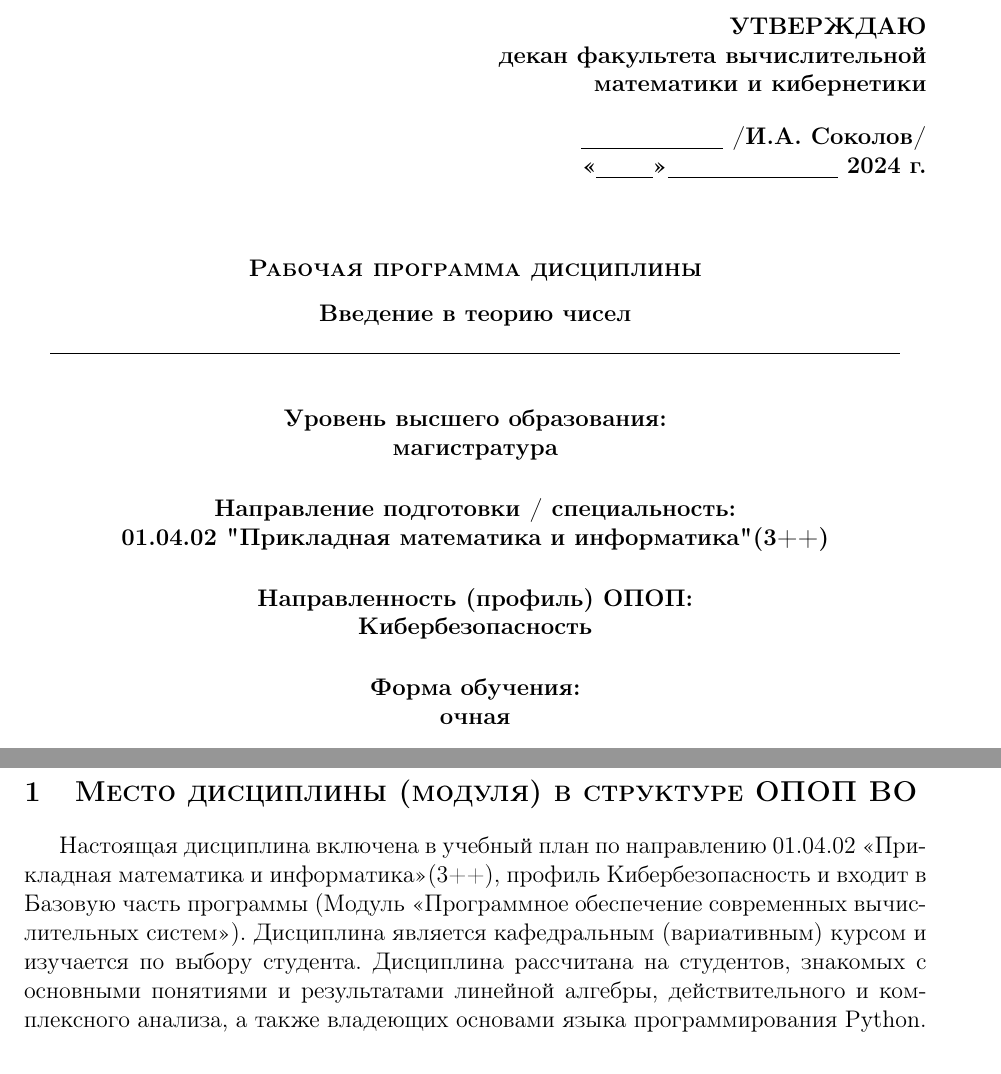
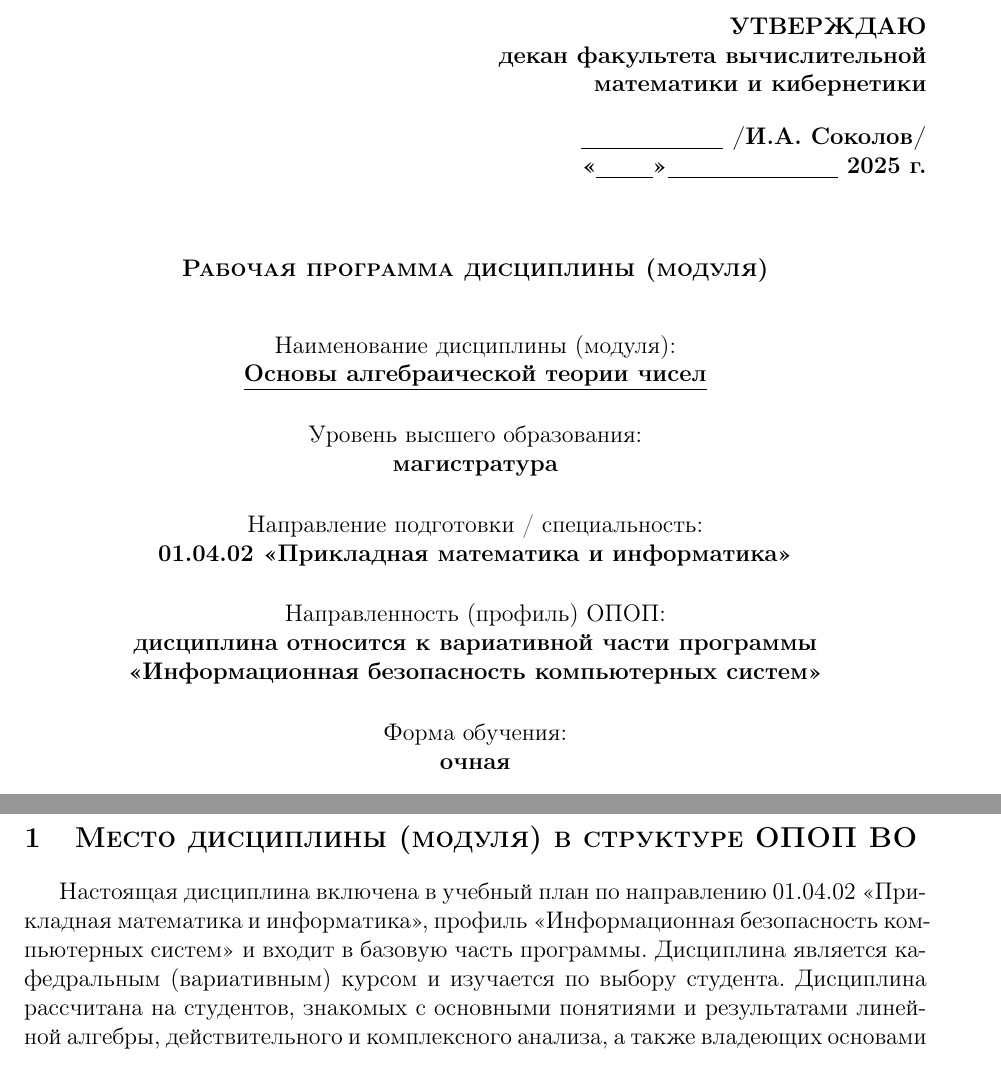
Before and after one commit to pvsnurnitsyn/Arithmetique, a LaTeX document (A-I/Syllabus/A-I-Syllabus.tex): two parts of pages 1 and 4 of 40, joined at a grey line, cut so that both start at the same text. Compiled offline with pdfLaTeX.

Commit message:
Course titles corrected

```diff
--- a/A-I/Syllabus/A-I-Syllabus.tex
+++ b/A-I/Syllabus/A-I-Syllabus.tex
@@ -14,6 +14,7 @@
 \usepackage{longtable}
 \usepackage{multirow}
 \usepackage{makecell}
+\usepackage{ifthen}
 
 \titleformat*{\section}{\large\bfseries\scshape}
 
@@ -67,38 +72,37 @@
         математики и кибернетики\\
         \vspace{12pt}
         \underline{\hspace{2.5cm}} /И.А. Соколов/\\
-        \flqq \underline{\hspace{1cm}}\frqq \underline{\hspace{3cm}} 2024 г.}
+        \flqq \underline{\hspace{1cm}}\frqq \underline{\hspace{3cm}} 2025 г.}
     \end{flushright}
 
     \vspace{24pt}
 
-    \textbf{\textsc{Рабочая программа дисциплины}}
-
-    \vspace{8pt}
-
-    \textbf{Введение в теорию чисел}
-
-    \underline{\hspace{15cm}}
+    \textbf{\textsc{Рабочая программа дисциплины (модуля)}}
 
     \vspace{24pt}
 
-    \textbf{Уровень высшего образования:\\
-    магистратура}
+    Наименование дисциплины (модуля):\\
+    \textbf{\underline{\ifthenelse{\boolean{isbachelor}}{Введение в теорию чисел}{Основы алгебраической теории чисел}}}
 
     \vspace{16pt}
 
-    \textbf{Направление подготовки / специальность:\\
-    01.04.02 "Прикладная математика и информатика" (3++)}
+    Уровень высшего образования:\\
+    \textbf{\ifthenelse{\boolean{isbachelor}}{бакалавриат}{магистратура}}
 
     \vspace{16pt}
 
-    \textbf{Направленность (профиль) ОПОП:\\
-    Кибербезопасность}
+    Направление подготовки / специальность:\\
+    \textbf{\ifthenelse{\boolean{isbachelor}}{01.03.02 \flqq Прикладная математика и информатика\frqq}{01.04.02 \flqq Прикладная математика и информатика\frqq}}
 
     \vspace{16pt}
 
-    \textbf{Форма обучения:\\
-    очная}
+    Направленность (профиль) ОПОП:\\
+    \textbf{дисциплина относится к вариативной части программы \ifthenelse{\boolean{isbachelor}}{\flqq Математические методы обработки информации и принятия решений\frqq}{\flqq Информационная безопасность компьютерных систем\frqq}}
+
+    \vspace{16pt}
+
+    Форма обучения:\\
+    \textbf{очная}
 
     \vspace{48pt}
 
@@ -124,7 +128,7 @@
 
 \section{Место дисциплины (модуля) в структуре ОПОП ВО}
 
-Настоящая дисциплина включена в учебный план по направлению 01.04.02 \flqq Прикладная математика и информатика\frqq (3++), профиль Кибербезопасность и входит в Базовую часть программы (Модуль \flqq Программное обеспечение современных вычислительных систем\frqq).
+Настоящая дисциплина включена в учебный план по направлению \ifthenelse{\boolean{isbachelor}}{01.03.02 \flqq Прикладная математика и информатика\frqq}{01.04.02 \flqq Прикладная математика и информатика\frqq}, профиль \ifthenelse{\boolean{isbachelor}}{\flqq Математические методы обработки информации и принятия решений\frqq}{\flqq Информационная безопасность компьютерных систем\frqq} и входит в базовую часть программы.
 Дисциплина является кафедральным (вариативным)  курсом и изучается по выбору студента.
 Дисциплина рассчитана на студентов, знакомых с основными понятиями и результатами линейной алгебры, действительного и комплексного анализа, а также владеющих основами языка программирования Python.
 
```
Also changed, not shown: A-I/README.md, A-I/Syllabus/A-I-Syllabus.pdf, A-II/README.md, README.md, A-I/Syllabus/A-I-Syllabus.tex (6 more changed lines).
